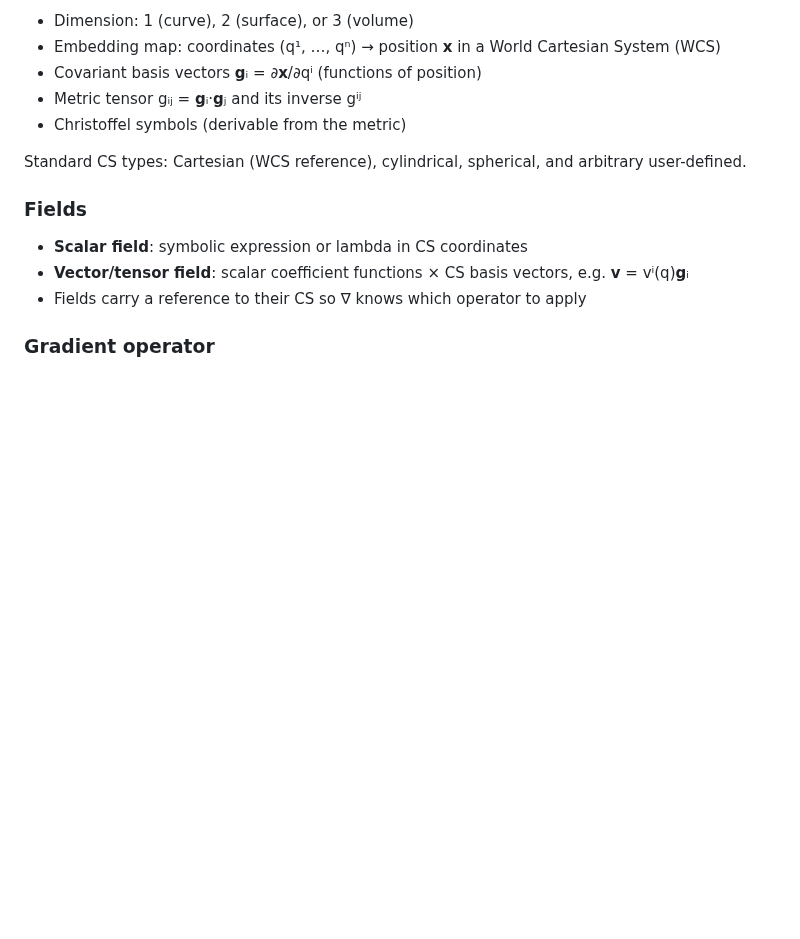
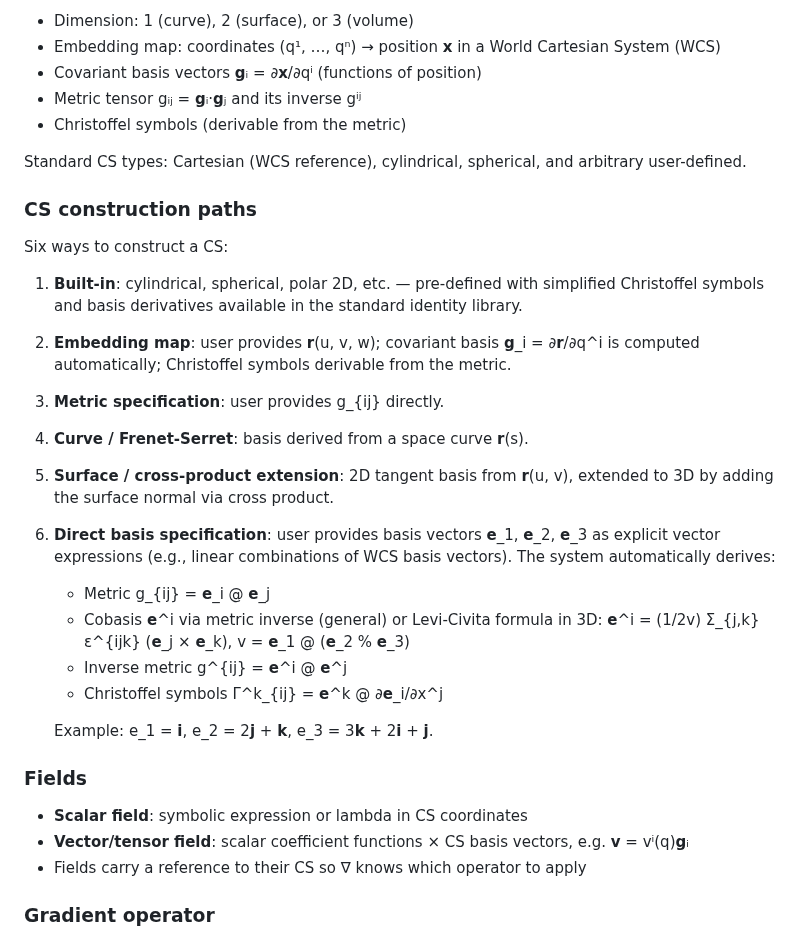
Before and after one commit to deadmorous/tender, a Markdown page: vibes/000001_tensor-conventions.md, the part around the change. Drawn GitHub-style; blank space fills up the shorter version.

```diff
--- a/vibes/000001_tensor-conventions.md
+++ b/vibes/000001_tensor-conventions.md
@@ -118,6 +118,29 @@ A CS object carries:
 
 Standard CS types: Cartesian (WCS reference), cylindrical, spherical, and arbitrary user-defined.
 
+### CS construction paths
+
+Six ways to construct a CS:
+
+1. **Built-in**: cylindrical, spherical, polar 2D, etc. — pre-defined with simplified
+   Christoffel symbols and basis derivatives available in the standard identity library.
+2. **Embedding map**: user provides **r**(u, v, w); covariant basis **g**_i = ∂**r**/∂q^i
+   is computed automatically; Christoffel symbols derivable from the metric.
+3. **Metric specification**: user provides g_{ij} directly.
+4. **Curve / Frenet-Serret**: basis derived from a space curve **r**(s).
+5. **Surface / cross-product extension**: 2D tangent basis from **r**(u, v), extended
+   to 3D by adding the surface normal via cross product.
+6. **Direct basis specification**: user provides basis vectors **e**_1, **e**_2, **e**_3
+   as explicit vector expressions (e.g., linear combinations of WCS basis vectors).
+   The system automatically derives:
+   - Metric g_{ij} = **e**_i @ **e**_j
+   - Cobasis **e**^i via metric inverse (general) or Levi-Civita formula in 3D:
+     **e**^i = (1/2v) Σ_{j,k} ε^{ijk} (**e**_j × **e**_k), v = **e**_1 @ (**e**_2 % **e**_3)
+   - Inverse metric g^{ij} = **e**^i @ **e**^j
+   - Christoffel symbols Γ^k_{ij} = **e**^k @ ∂**e**_i/∂x^j
+
+   Example: e_1 = **i**, e_2 = 2**j** + **k**, e_3 = 3**k** + 2**i** + **j**.
+
 ### Fields
 
 - **Scalar field**: symbolic expression or lambda in CS coordinates
```
Also changed, not shown: vibes/000006_tensor-coordinates.md (+8 -4 lines), vibes/000007_identity-library.md (+100 -0 lines).
